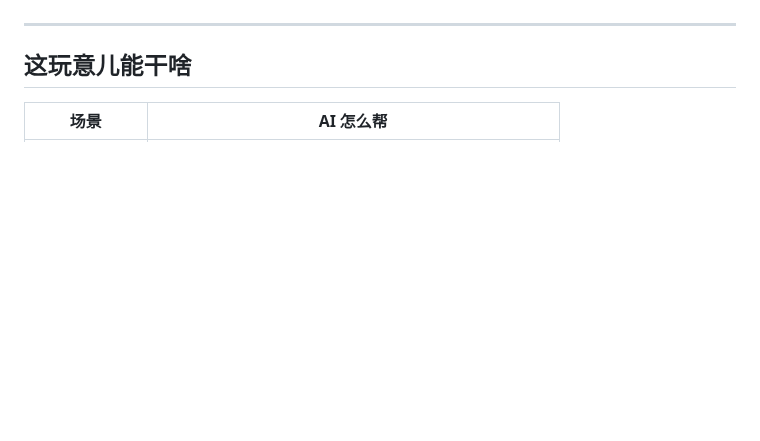
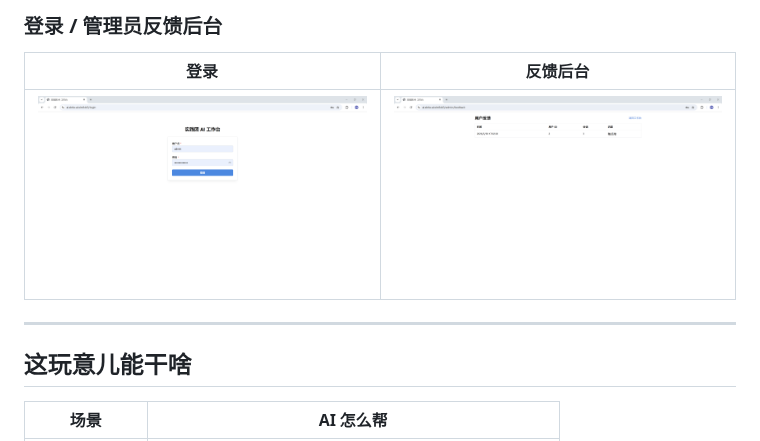
Before and after one commit to ruoyouxifengsi/team-ai-workspace, a Markdown page: README.md, the part around one of its changes. GitHub-like rendering; pictures changed too: docs/screenshots/01-login.png (added), docs/screenshots/05-admin-feedback.png (added); folded sections open; blank space fills up the shorter version.

Commit message:
docs: add UI screenshots (workspace / chat / settings / login / feedback)

```diff
--- a/README.md
+++ b/README.md
@@ -6,3 +20,10 @@
+### 登录 / 管理员反馈后台
+
+| 登录 | 反馈后台 |
+|---|---|
+| ![Login](docs/screenshots/01-login.png) | ![Admin feedback](docs/screenshots/05-admin-feedback.png) |
+
+</details>
 
 ---
 
```
Also changed, not shown: other parts of README.md (+14 -0 lines), docs/screenshots/02-workspace.png (added), docs/screenshots/03-chat-with-files.png (added), docs/screenshots/04-settings.png (added).
